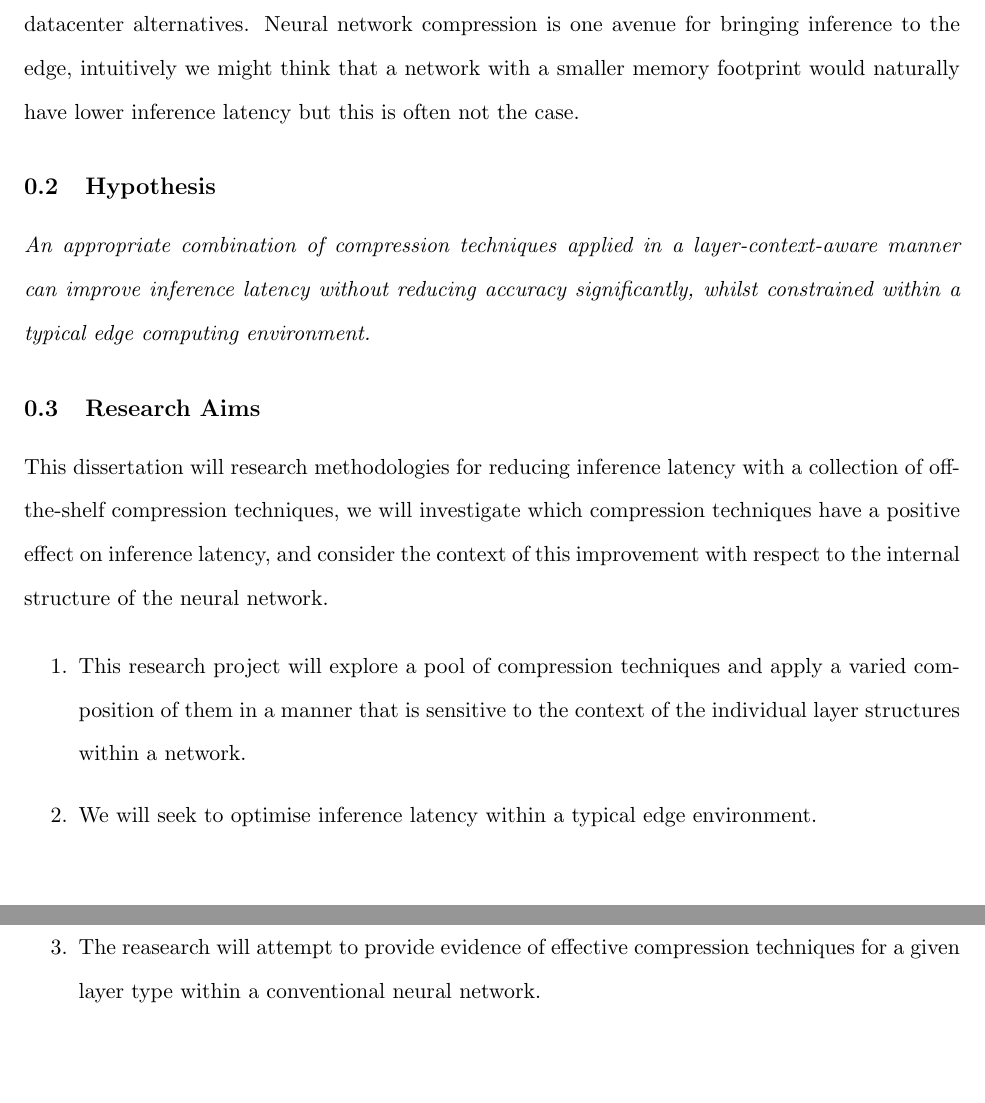
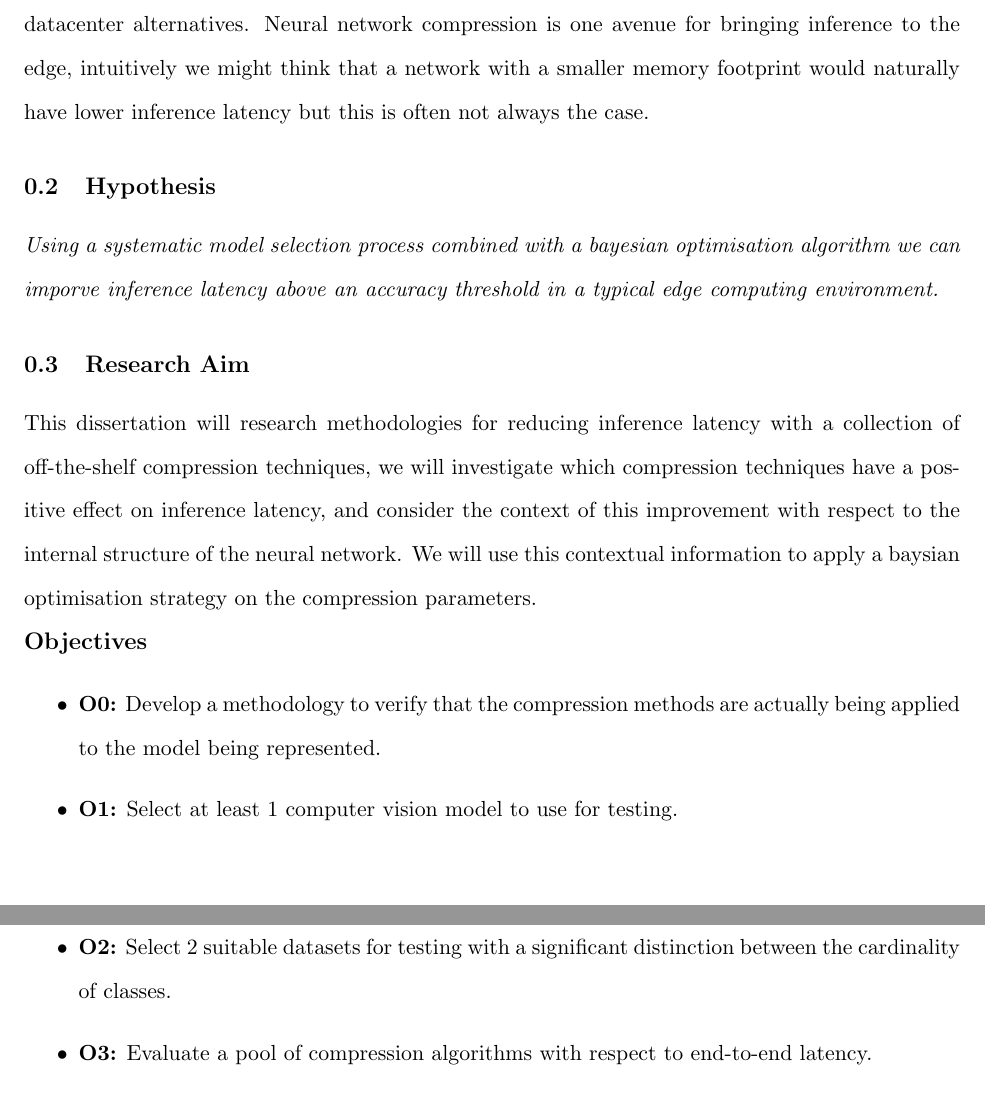
Before and after one commit to friedforfun/Dissertation, a LaTeX document (Deliverable_1/Sections/introduction.tex): two parts of pages 1 and 2 of 2, joined at a grey line, cut so that both start at the same text, the shorter picture padded with empty space. Compiled offline with pdfLaTeX.

Commit message:
Updated research aims and hypothesis

```diff
--- a/Deliverable_1/Sections/introduction.tex
+++ b/Deliverable_1/Sections/introduction.tex
@@ -7,10 +7,19 @@ identifying the problems to be solved to achieve the objectives, and sketching t
 \subsection{Motivation}
 With the continued revolution of AI technologies a desire to perform inference at the edge is becoming ever more prevalent.
 The argument for localising inference is only becoming stronger with the ever increasing avaliablilty of computation resources alongside new and constatnly evolving AI applications, inference at the edge can provide better privacy and latency than the remote datacenter alternatives.
-Neural network compression is one avenue for bringing inference to the edge, intuitively we might think that a network with a smaller memory footprint would naturally have lower inference latency but this is often not the case.
+Neural network compression is one avenue for bringing inference to the edge, intuitively we might think that a network with a smaller memory footprint would naturally have lower inference latency but this is often not always the case.
+
 
 \subsection{Hypothesis}
-\emph{An appropriate combination of compression techniques applied in a layer-context-aware manner can improve inference latency without reducing accuracy significantly, whilst constrained within a typical edge computing environment.}
+\emph{Using a systematic model selection process combined with a bayesian optimisation algorithm we can imporve inference latency above an accuracy threshold in a typical edge computing environment.}
 
-\subsection{Research Aims}
+\subsection{Research Aim}
 This dissertation will research methodologies for reducing inference latency with a collection of off-the-shelf compression techniques, we will investigate which compression techniques have a positive effect on inference latency, and consider the context of this improvement with respect to the internal structure of the neural network.
+We will use this contextual information to apply a baysian optimisation strategy on the compression parameters.\\
+\textbf{\large~Objectives}
+\begin{itemize}
+    \item \textbf{O0:}\label{obj:VerifyComp} Develop a methodology to verify that the compression methods are actually being applied to the model being represented.
+    \item \textbf{O1:}\label{obj:ModelSel} Select at least 1 computer vision model to use for testing.
+    \item \textbf{O2:}\label{obj:DataSel} Select 2 suitable datasets for testing with a significant distinction between the  cardinality of classes.
+    \item \textbf{O3:}\label{obj:EvalE2E} Evaluate a pool of compression algorithms with respect to end-to-end latency.
+    \item \textbf{O4:}\label{obj:EvalLayer} Measure latency for individual layers during inference.
@@ -17,12 +31,4 @@ This dissertation will research methodologies for reducing inference latency wit
 
-\begin{enumerate}
-    \item This research project will explore a pool of compression techniques and apply a varied composition of them in a manner that is sensitive to the context of the individual layer structures within a network.
-    \item We will seek to optimise inference latency within a typical edge environment.
-    \item The reasearch will attempt to provide evidence of effective compression techniques for a given layer type within a conventional neural network.
-\end{enumerate}
-
-
-Issues with limited resource computation \autocite{szeEfficientProcessingDeep2017}
 
 
 outline the document: We start with ..., then we cover x, y, and z ...
```
Also changed, not shown: Deliverable_1/Sections/introduction.tex (5 more changed lines).
